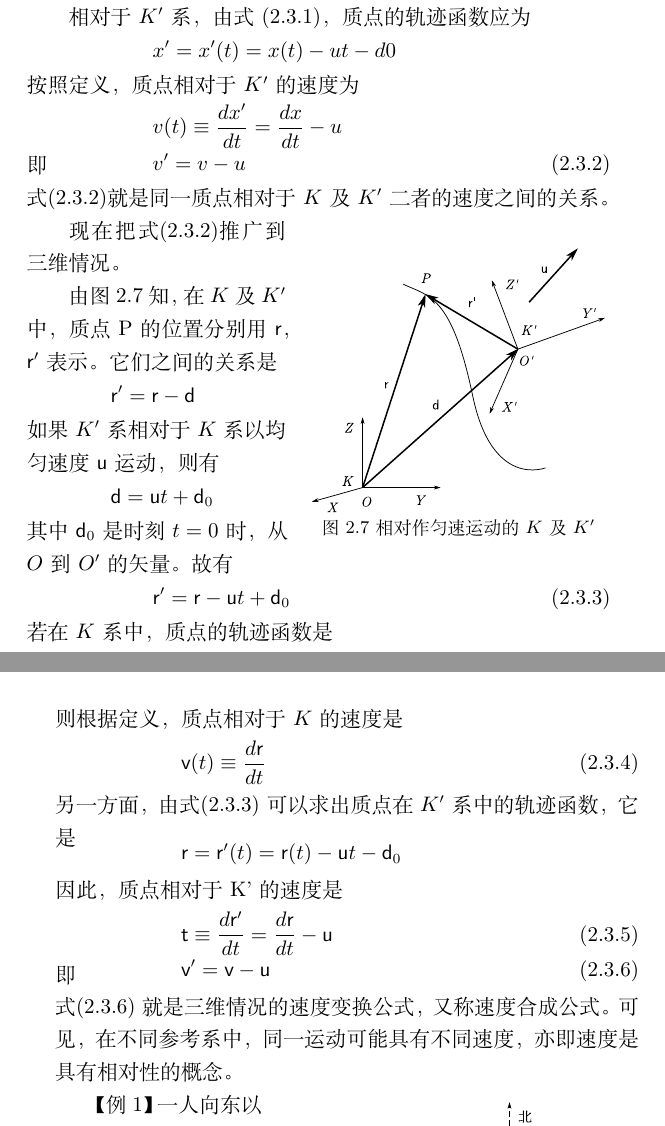
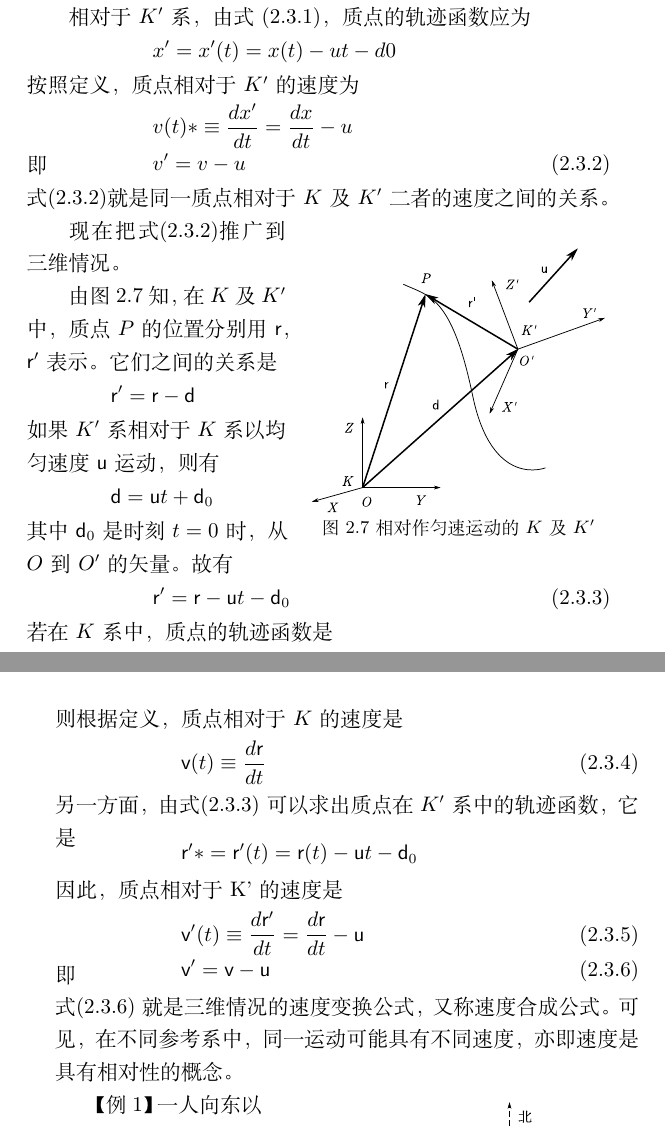
Before and after one commit to chianjin/introMech, a LaTeX document (src/intromech.tex, which reads src/body/M02.03-Relativity in Kinematics.tex): two parts of pages 8 and 9 of 12 before the commit and two parts of pages 65 and 66 of 70 after it, joined at a grey line, cut so that both start at the same text. Compiled offline with XeLaTeX; a missing font is replaced by an installed copy or a similar font.

Commit message:
Some changes.

```diff
--- a/src/body/M02.03-Relativity in Kinematics.tex
+++ b/src/body/M02.03-Relativity in Kinematics.tex
@@ -43,7 +43,7 @@
 \end{equation*}
 按照定义，质点相对于$K'$的速度为
 \begin{equation*}
-    v(t)\equiv\frac{dx'}{dt}=\frac{dx}{dt}-u
+    v(t)*\equiv\frac{dx'}{dt}=\frac{dx}{dt}-u
 \end{equation*}
 即\vspace{-1.7em}
 \begin{equation}
@@ -72,7 +72,7 @@ $\vec{r'}$表示。它们之间的关系是
 \end{equation*}}%
 其中$\vec{d}_0$是时刻$t=0$时，从\\$O$到$O'$的矢量。故有
 \begin{equation}
-    \vec{r}'=\vec{r}-\vec{u}t+\vec{d}_0 \label{eqn:02.03.03}
+    \vec{r}'=\vec{r}-\vec{u}t-\vec{d}_0 \label{eqn:02.03.03}
 \end{equation}
 若在$K$系中，质点的轨迹函数是
 \begin{equation*}
@@ -84,11 +84,11 @@ $\vec{r'}$表示。它们之间的关系是
 \end{equation}
 另一方面，由式\eqref{eqn:02.03.03}~可以求出质点在$K'$系中的轨迹函数，它是\vspace{-1em}
 \begin{equation*}
-    \vec{r}=\vec{r}'(t)=\vec{r}(t)-\vec{u}t-\vec{d}_0
+    \vec{r}'*=\vec{r}'(t)=\vec{r}(t)-\vec{u}t-\vec{d}_0
 \end{equation*}
 因此，质点相对于K'的速度是
 \begin{equation}\label{eqn:02.03.05}
-    \vec{t}\equiv\frac{d\vec{r}'}{dt}=\frac{d\vec{r}}{dt}-\vec{u}
+    \vec{v}'(t)\equiv\frac{d\vec{r}'}{dt}=\frac{d\vec{r}}{dt}-\vec{u}
 \end{equation}
 即\vspace{-2em}
 \begin{equation}\label{eqn:02.03.06}
```
Also changed, not shown: src/intromech.tex (+1 -1 lines), src/body/M02.03-Relativity in Kinematics.tex (2 more changed lines).
